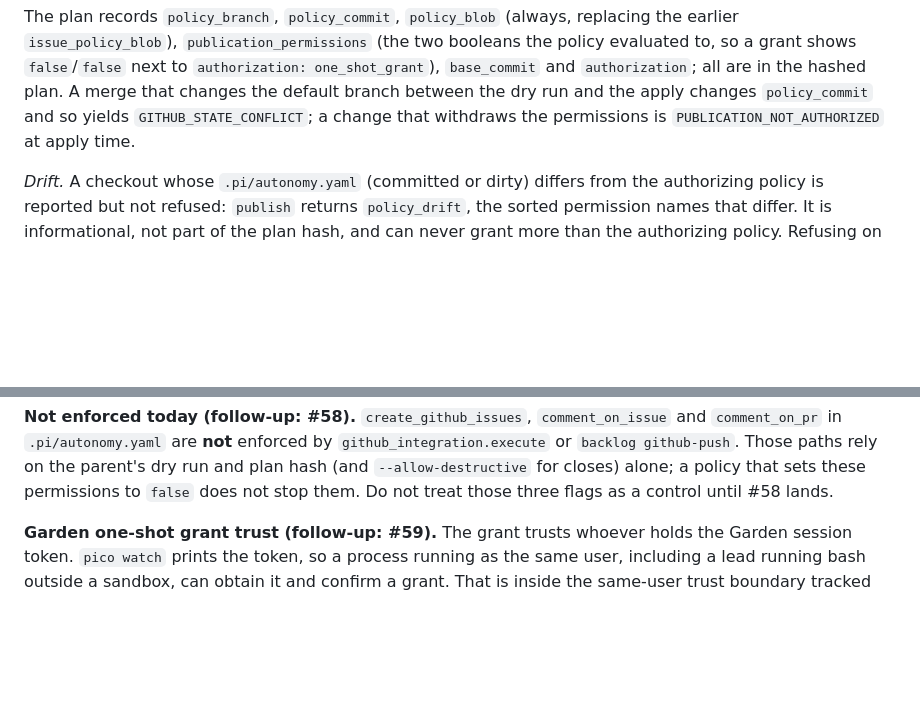
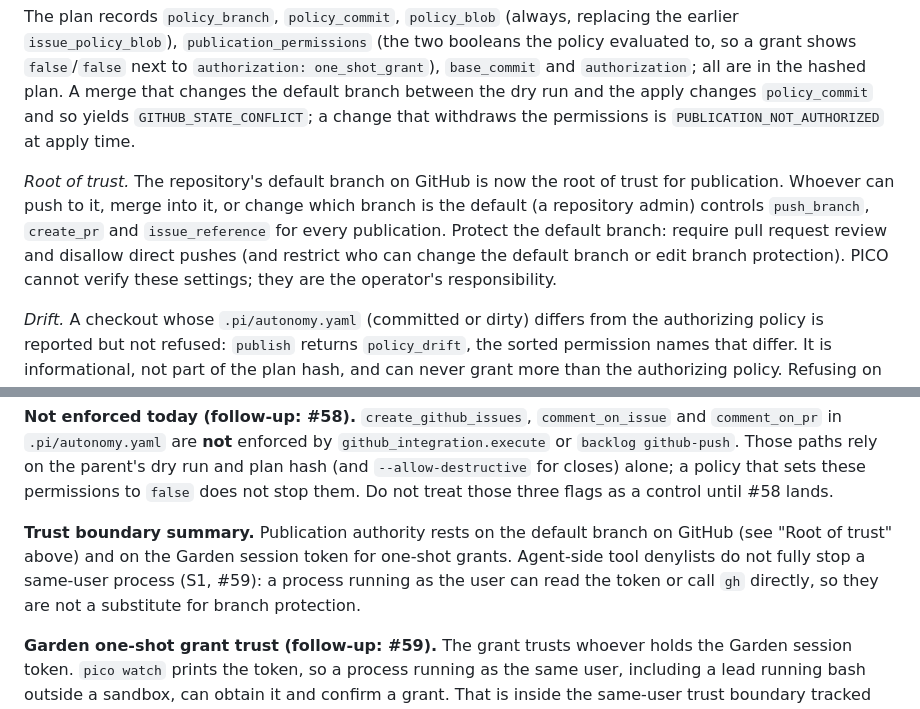
Before and after one commit to dhuzard/pico-orchestrator, a Markdown page: docs/technical-reference.md, 2 parts joined by grey strips. Drawn GitHub-style; blank space fills up the shorter version.

Commit message:
Document the default branch as the root of trust for publication (#39)
Co-Authored-By: Claude Opus 5.5 <noreply@anthropic.com>

```diff
--- a/docs/technical-reference.md
+++ b/docs/technical-reference.md
@@ -612,6 +612,14 @@ and the apply changes `policy_commit` and so yields `GITHUB_STATE_CONFLICT`; a
 change that withdraws the permissions is `PUBLICATION_NOT_AUTHORIZED` at apply
 time.
 
+*Root of trust.* The repository's default branch on GitHub is now the root of
+trust for publication. Whoever can push to it, merge into it, or change which
+branch is the default (a repository admin) controls `push_branch`,
+`create_pr` and `issue_reference` for every publication. Protect the default
+branch: require pull request review and disallow direct pushes (and restrict
+who can change the default branch or edit branch protection). PICO cannot
+verify these settings; they are the operator's responsibility.
+
 *Drift.* A checkout whose `.pi/autonomy.yaml` (committed or dirty) differs from
 the authorizing policy is reported but not refused: `publish` returns
 `policy_drift`, the sorted permission names that differ. It is informational,
@@ -637,6 +645,12 @@ enforced by `github_integration.execute` or `backlog github-push`. Those paths
 rely on the parent's dry run and plan hash (and `--allow-destructive` for
 closes) alone; a policy that sets these permissions to `false` does not stop
 them. Do not treat those three flags as a control until #58 lands.
+
+**Trust boundary summary.** Publication authority rests on the default branch
+on GitHub (see "Root of trust" above) and on the Garden session token for
+one-shot grants. Agent-side tool denylists do not fully stop a same-user
+process (S1, #59): a process running as the user can read the token or call
+`gh` directly, so they are not a substitute for branch protection.
 
 **Garden one-shot grant trust (follow-up: #59).** The grant trusts whoever
 holds the Garden session token. `pico watch` prints the token, so a process
```
Also changed, not shown: CHANGELOG.md (+2 -0 lines).
